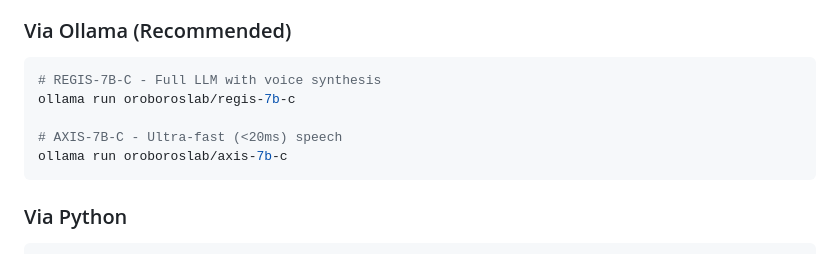
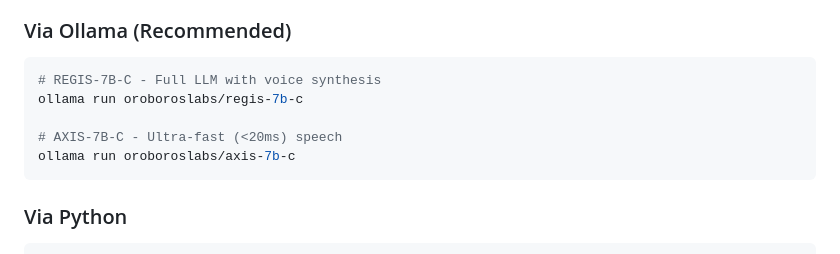
Before and after one commit to oroboroslab/quantum-floor-ai, a Markdown page: README.md, the part around the change. GitHub-like rendering.

Commit message:
Update README with correct Ollama namespace
- Changed oroboroslab to oroboroslabs (correct username)
- Models now live at ollama.com/oroboroslabs/

🤖 Generated with [Claude Code](https://claude.com/claude-code)

Co-Authored-By: Claude Opus 4.5 <noreply@anthropic.com>

````diff
--- a/README.md
+++ b/README.md
@@ -39,10 +39,10 @@ AXIS-7B-C (48MB) - 300X SMALLER
 
 ```bash
 # REGIS-7B-C - Full LLM with voice synthesis
-ollama run oroboroslab/regis-7b-c
+ollama run oroboroslabs/regis-7b-c
 
 # AXIS-7B-C - Ultra-fast (<20ms) speech
-ollama run oroboroslab/axis-7b-c
+ollama run oroboroslabs/axis-7b-c
 ```
 
 ### Via Python
````
